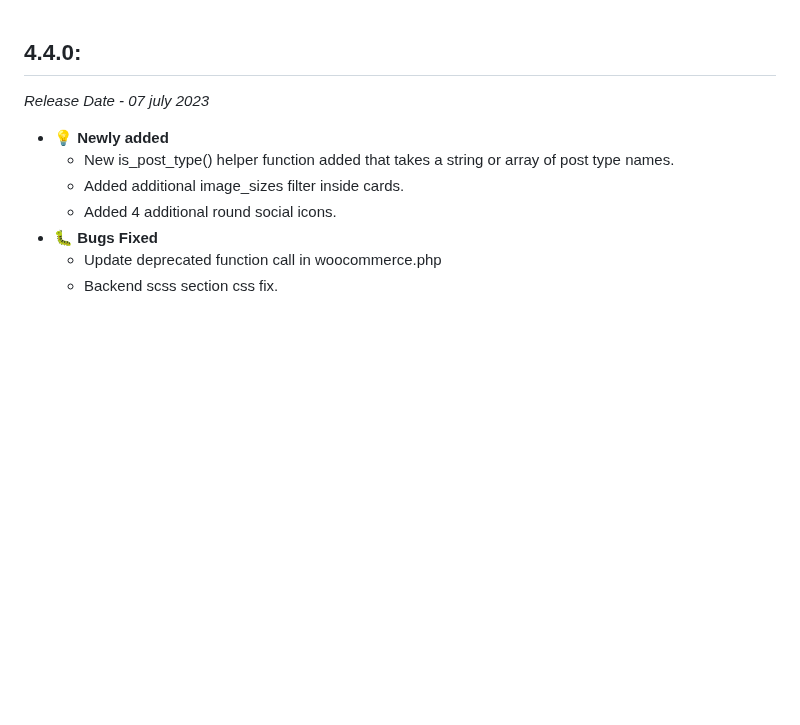
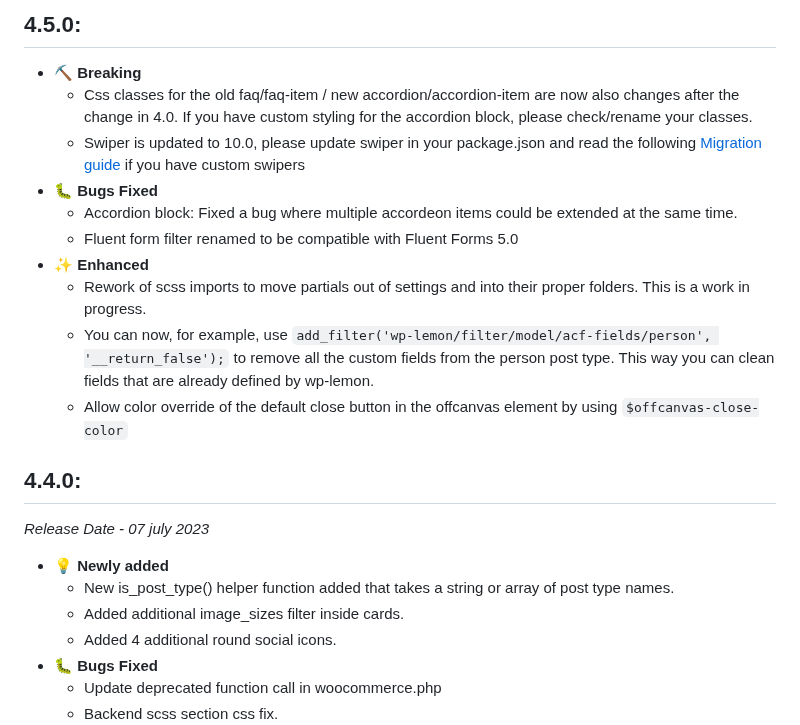
Before and after one commit to Studio-Lemon/wp-lemon-docs, a Markdown page: src/CHANGELOG.md, the part around the change. Drawn GitHub-style; blank space fills up the shorter version.

Commit message:
Updated changelog.md from github actions

```diff
--- a/src/CHANGELOG.md
+++ b/src/CHANGELOG.md
@@ -1,3 +1,16 @@
+## 4.5.0:
+
+-   ⛏️ **Breaking**
+    -   Css classes for the old faq/faq-item / new accordion/accordion-item are now also changes after the change in 4.0. If you have custom styling for the accordion block, please check/rename your classes.
+    -   Swiper is updated to 10.0, please update swiper in your package.json and read the following [Migration guide](https://swiperjs.com/migration-guide-v10#modules-imports) if you have custom swipers
+-   🐛 **Bugs Fixed**
+    -   Accordion block: Fixed a bug where multiple accordeon items could be extended at the same time.
+    -   Fluent form filter renamed to be compatible with Fluent Forms 5.0
+-   ✨ **Enhanced**
+    -   Rework of scss imports to move partials out of settings and into their proper folders. This is a work in progress.
+    -   You can now, for example, use `add_filter('wp-lemon/filter/model/acf-fields/person', '__return_false');` to remove all the custom fields from the person post type. This way you can clean fields that are already defined by wp-lemon.
+    -   Allow color override of the default close button in the offcanvas element by using `$offcanvas-close-color`
+
 ## 4.4.0:
 
 _Release Date - 07 july 2023_
```
